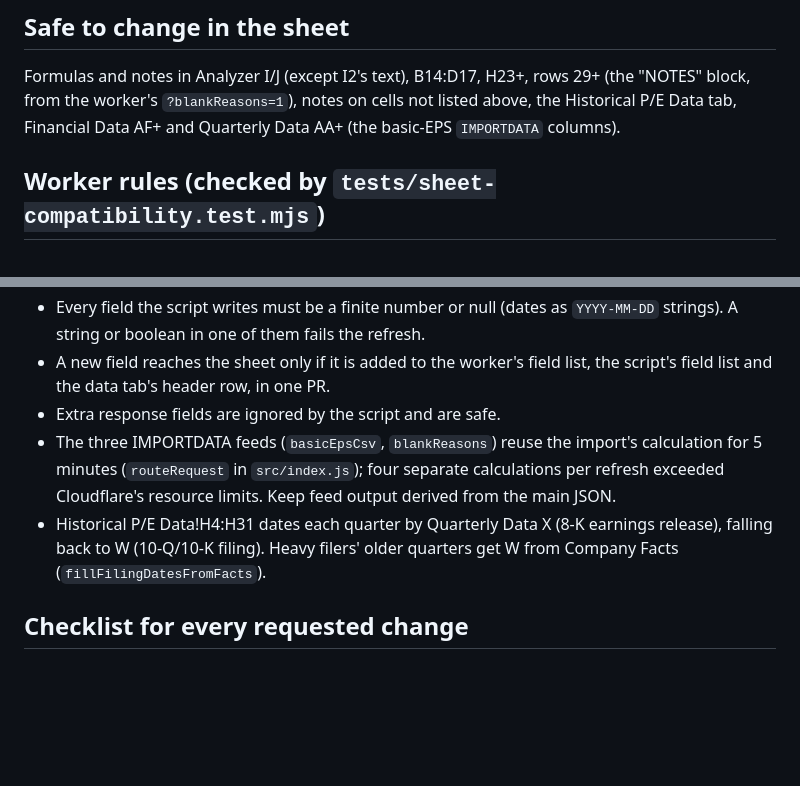
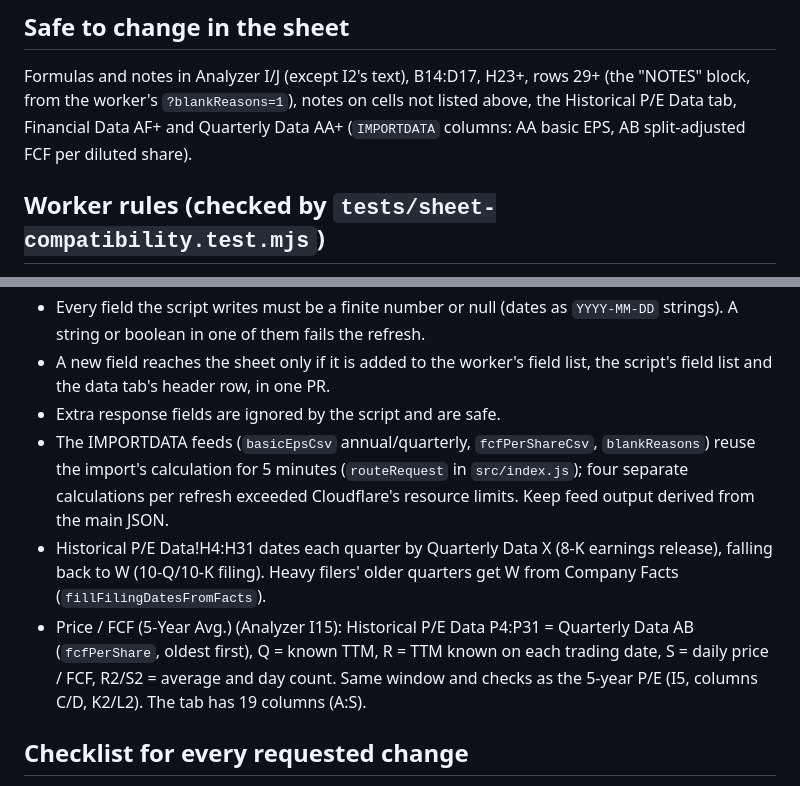
Before and after one commit to raffialwasof1999-sketch/Analizer42worker, a Markdown page: CLAUDE.md, 2 parts joined by grey strips. Drawn GitHub-style; blank space fills up the shorter version.

Commit message:
CLAUDE.md: document the Price / FCF (5-Year Avg.) sheet wiring
Co-Authored-By: Claude Opus 5.5 <noreply@anthropic.com>
Claude-Session: https://claude.ai/code/session_017zZXiGyM3yC21MBM4UdwYR

```diff
--- a/CLAUDE.md
+++ b/CLAUDE.md
@@ -48,7 +48,8 @@ same PR.
 Formulas and notes in Analyzer I/J (except I2's text), B14:D17, H23+,
 rows 29+ (the "NOTES" block, from the worker's `?blankReasons=1`), notes on
 cells not listed above, the Historical P/E Data tab, Financial Data AF+ and
-Quarterly Data AA+ (the basic-EPS `IMPORTDATA` columns).
+Quarterly Data AA+ (`IMPORTDATA` columns: AA basic EPS, AB split-adjusted
+FCF per diluted share).
 
 ## Worker rules (checked by `tests/sheet-compatibility.test.mjs`)
 
@@ -62,7 +63,8 @@ Quarterly Data AA+ (the basic-EPS `IMPORTDATA` columns).
 - A new field reaches the sheet only if it is added to the worker's field
   list, the script's field list and the data tab's header row, in one PR.
 - Extra response fields are ignored by the script and are safe.
-- The three IMPORTDATA feeds (`basicEpsCsv`, `blankReasons`) reuse the
+- The IMPORTDATA feeds (`basicEpsCsv` annual/quarterly, `fcfPerShareCsv`,
+  `blankReasons`) reuse the
   import's calculation for 5 minutes (`routeRequest` in `src/index.js`);
   four separate calculations per refresh exceeded Cloudflare's resource
   limits. Keep feed output derived from the main JSON.
@@ -70,6 +72,11 @@ Quarterly Data AA+ (the basic-EPS `IMPORTDATA` columns).
   (8-K earnings release), falling back to W (10-Q/10-K filing). Heavy
   filers' older quarters get W from Company Facts
   (`fillFilingDatesFromFacts`).
+- Price / FCF (5-Year Avg.) (Analyzer I15): Historical P/E Data P4:P31 =
+  Quarterly Data AB (`fcfPerShare`, oldest first), Q = known TTM, R = TTM
+  known on each trading date, S = daily price / FCF, R2/S2 = average and
+  day count. Same window and checks as the 5-year P/E (I5, columns C/D,
+  K2/L2). The tab has 19 columns (A:S).
 
 ## Checklist for every requested change
 
```
